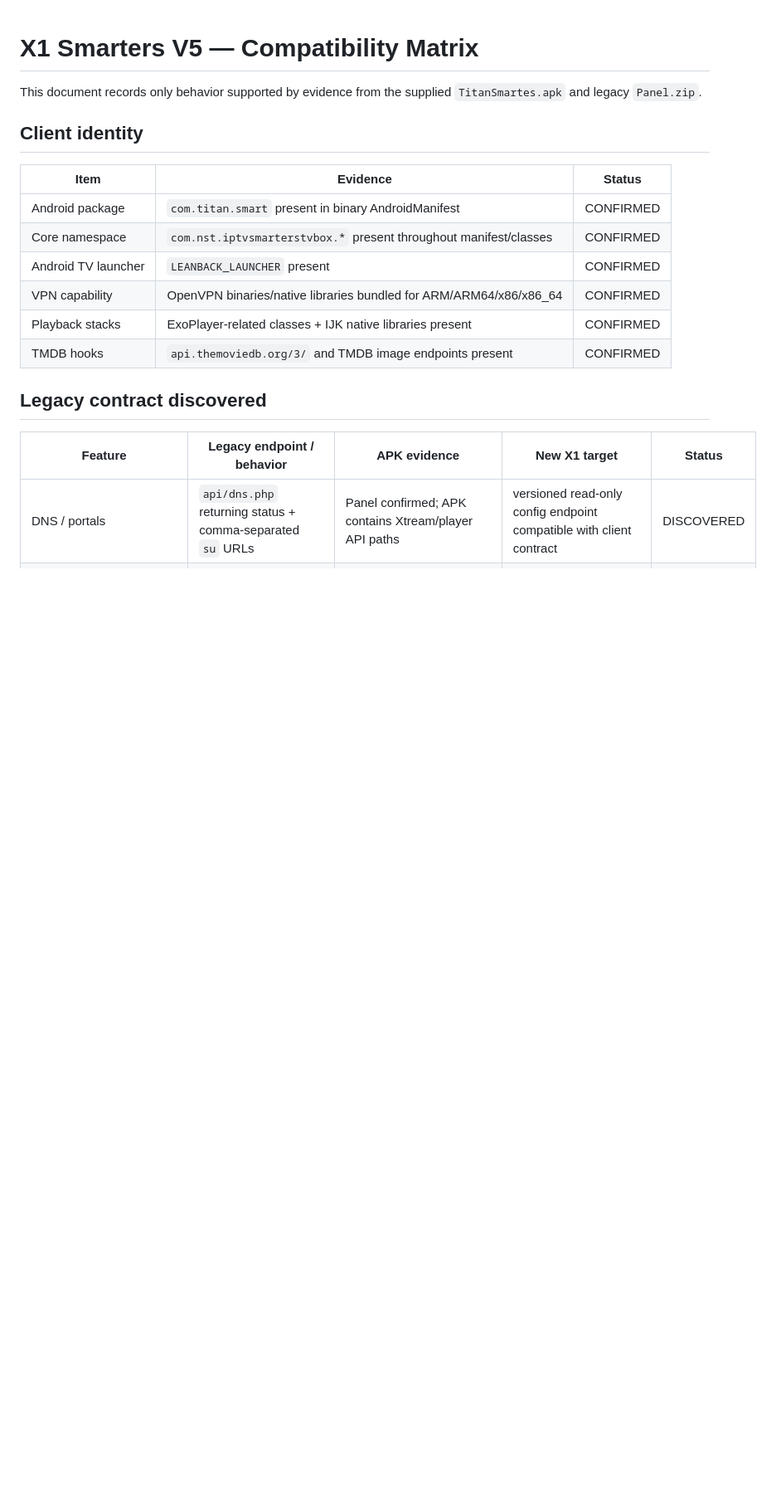
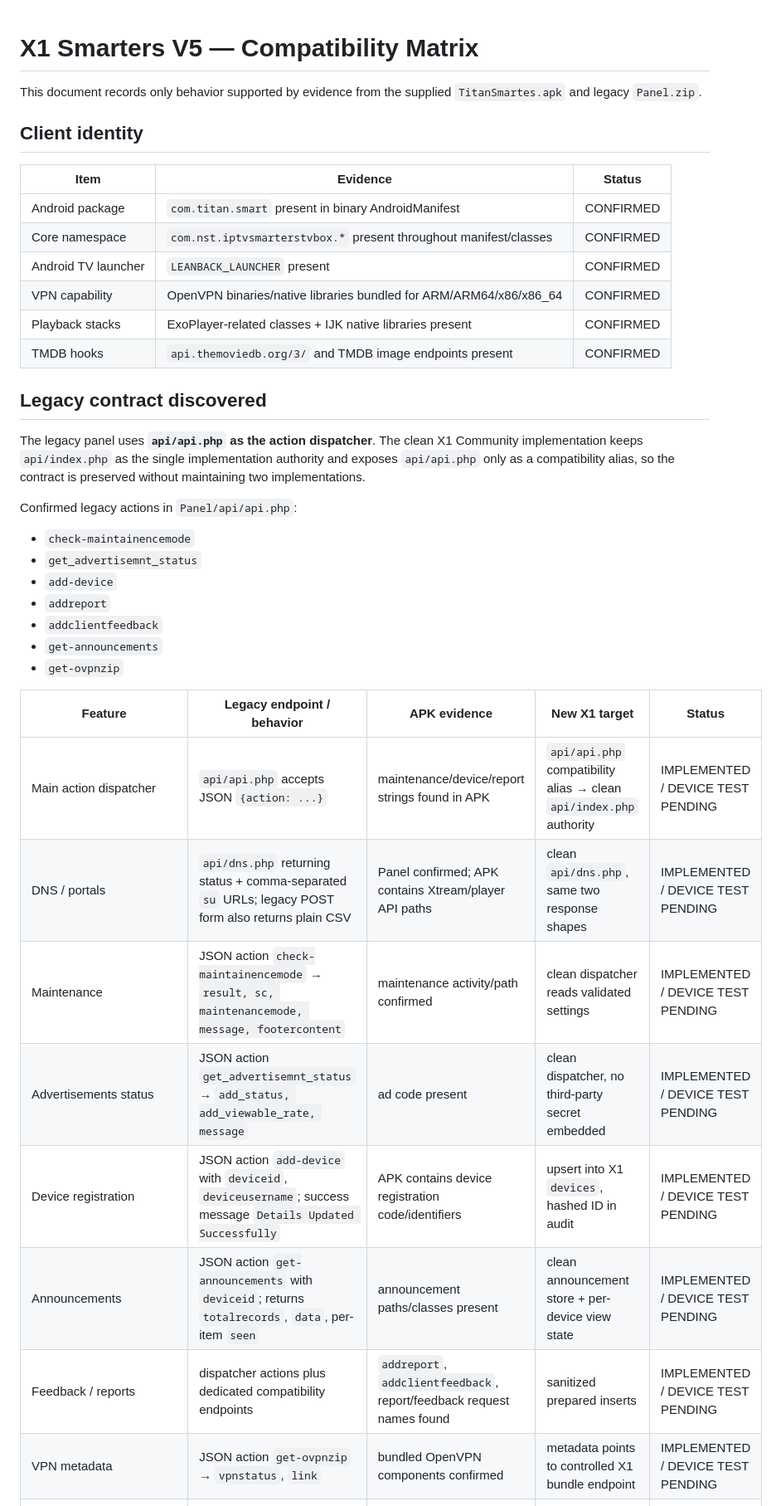
Before and after one commit to x1-dotcom/Smarters-V5, a Markdown page: docs/COMPATIBILITY_MATRIX.md, the part around one of its changes. Shown at 83% size. GitHub-like rendering; blank space fills up the shorter version.

```diff
--- a/docs/COMPATIBILITY_MATRIX.md
+++ b/docs/COMPATIBILITY_MATRIX.md
@@ -15,7 +15,26 @@ This document records only behavior supported by evidence from the supplied `Tit
 
 ## Legacy contract discovered
 
+The legacy panel uses **`api/api.php` as the action dispatcher**. The clean X1 Community implementation keeps `api/index.php` as the single implementation authority and exposes `api/api.php` only as a compatibility alias, so the contract is preserved without maintaining two implementations.
+
+Confirmed legacy actions in `Panel/api/api.php`:
+
+- `check-maintainencemode`
+- `get_advertisemnt_status`
+- `add-device`
+- `addreport`
+- `addclientfeedback`
+- `get-announcements`
+- `get-ovpnzip`
+
 | Feature | Legacy endpoint / behavior | APK evidence | New X1 target | Status |
 |---|---|---|---|---|
-| DNS / portals | `api/dns.php` returning status + comma-separated `su` URLs | Panel confirmed; APK contains Xtream/player API paths | versioned read-only config endpoint compatible with client contract | DISCOVERED |
+| Main action dispatcher | `api/api.php` accepts JSON `{action: ...}` | maintenance/device/report strings found in APK | `api/api.php` compatibility alias → clean `api/index.php` authority | IMPLEMENTED / DEVICE TEST PENDING |
+| DNS / portals | `api/dns.php` returning status + comma-separated `su` URLs; legacy POST form also returns plain CSV | Panel confirmed; APK contains Xtream/player API paths | clean `api/dns.php`, same two response shapes | IMPLEMENTED / DEVICE TEST PENDING |
+| Maintenance | JSON action `check-maintainencemode` → `result, sc, maintenancemode, message, footercontent` | maintenance activity/path confirmed | clean dispatcher reads validated settings | IMPLEMENTED / DEVICE TEST PENDING |
+| Advertisements status | JSON action `get_advertisemnt_status` → `add_status, add_viewable_rate, message` | ad code present | clean dispatcher, no third-party secret embedded | IMPLEMENTED / DEVICE TEST PENDING |
+| Device registration | JSON action `add-device` with `deviceid`, `deviceusername`; success message `Details Updated Successfully` | APK contains device registration code/identifiers | upsert into X1 `devices`, hashed ID in audit | IMPLEMENTED / DEVICE TEST PENDING |
+| Announcements | JSON action `get-announcements` with `deviceid`; returns `totalrecords`, `data`, per-item `seen` | announcement paths/classes present | clean announcement store + per-device view state | IMPLEMENTED / DEVICE TEST PENDING |
+| Feedback / reports | dispatcher actions plus dedicated compatibility endpoints | `addreport`, `addclientfeedback`, report/feedback request names found | sanitized prepared inserts | IMPLEMENTED / DEVICE TEST PENDING |
+| VPN metadata | JSON action `get-ovpnzip` → `vpnstatus`, `link` | bundled OpenVPN components confirmed | metadata points to controlled X1 bundle endpoint | IMPLEMENTED / DEVICE TEST PENDING |
 | Player proxy | `api/player_api.php` scans configured DNS entries and redirects to active Xtream `player_api.php` | `/player_api.php` string present | avoid credential-logging; preserve only if client really requires proxy behavior | DISCOVERED |
```
Also changed, not shown: other parts of docs/COMPATIBILITY_MATRIX.md (+45 -18 lines).
